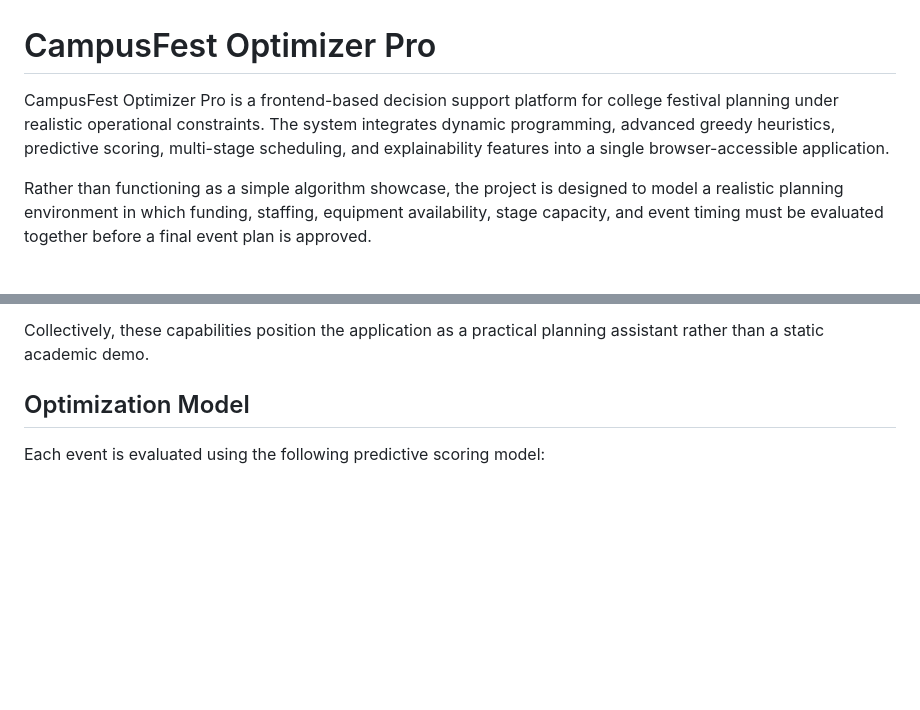
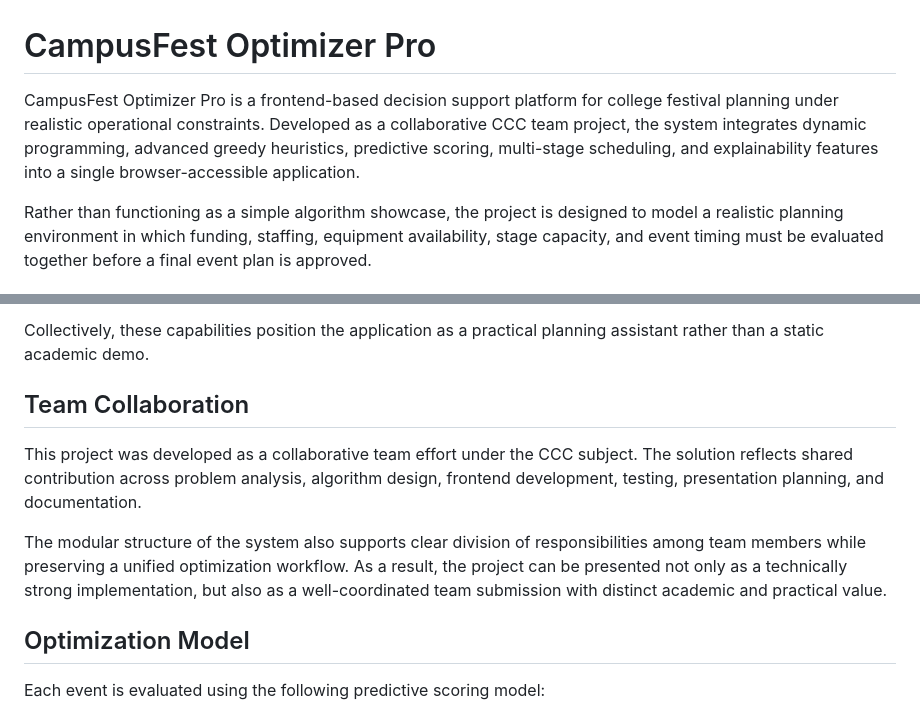
Before and after one commit to AP24110011028/campus-fest-optimizer, a Markdown page: README.md, 2 parts joined by grey strips. GitHub-like rendering; blank space fills up the shorter version.

Commit message:
CCC: add team project wording

```diff
--- a/README.md
+++ b/README.md
@@ -1,6 +1,6 @@
 # CampusFest Optimizer Pro
 
-CampusFest Optimizer Pro is a frontend-based decision support platform for college festival planning under realistic operational constraints. The system integrates dynamic programming, advanced greedy heuristics, predictive scoring, multi-stage scheduling, and explainability features into a single browser-accessible application.
+CampusFest Optimizer Pro is a frontend-based decision support platform for college festival planning under realistic operational constraints. Developed as a collaborative CCC team project, the system integrates dynamic programming, advanced greedy heuristics, predictive scoring, multi-stage scheduling, and explainability features into a single browser-accessible application.
 
 Rather than functioning as a simple algorithm showcase, the project is designed to model a realistic planning environment in which funding, staffing, equipment availability, stage capacity, and event timing must be evaluated together before a final event plan is approved.
 
@@ -30,6 +30,12 @@ The application is intended to answer questions such as:
 - Responsive frontend interface with local persistence and custom event support
 
 Collectively, these capabilities position the application as a practical planning assistant rather than a static academic demo.
+
+## Team Collaboration
+
+This project was developed as a collaborative team effort under the CCC subject. The solution reflects shared contribution across problem analysis, algorithm design, frontend development, testing, presentation planning, and documentation.
+
+The modular structure of the system also supports clear division of responsibilities among team members while preserving a unified optimization workflow. As a result, the project can be presented not only as a technically strong implementation, but also as a well-coordinated team submission with distinct academic and practical value.
 
 ## Optimization Model
 
```
